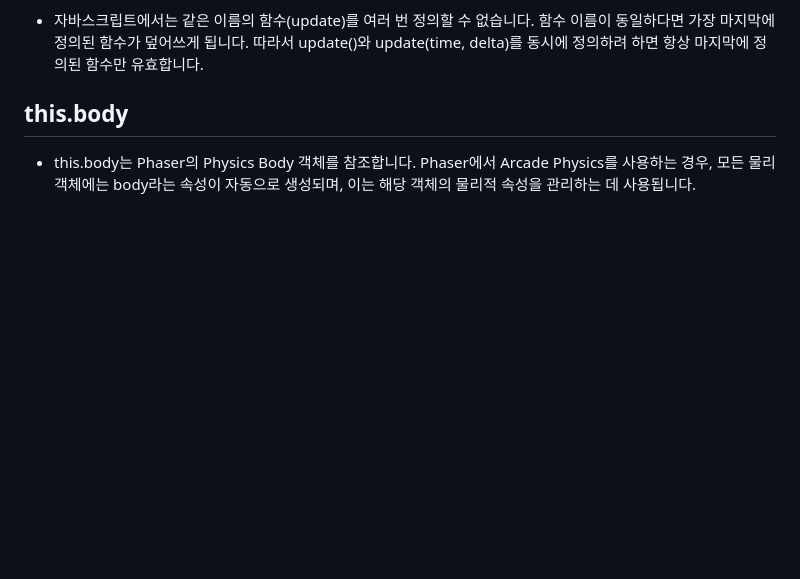
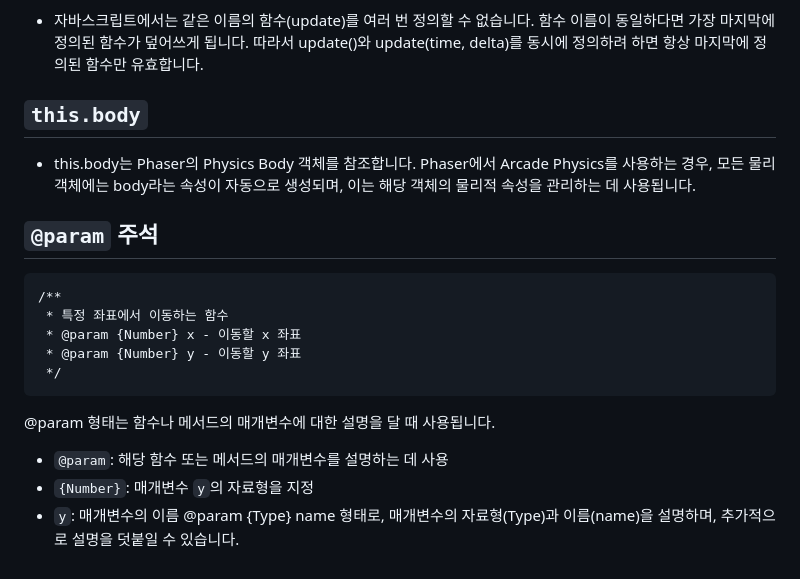
Before and after one commit to Shyde0812/ssajibang, a Markdown page: study_folder/Study-Note.md, the part around one of its changes. Drawn GitHub-style; blank space fills up the shorter version.

````diff
--- a/study_folder/Study-Note.md
+++ b/study_folder/Study-Note.md
@@ -216,5 +216,19 @@ scene.events.on("update" , (time, delta) => {
 
 - 자바스크립트에서는 같은 이름의 함수(update)를 여러 번 정의할 수 없습니다. 함수 이름이 동일하다면 가장 마지막에 정의된 함수가 덮어쓰게 됩니다. 따라서 update()와 update(time, delta)를 동시에 정의하려 하면 항상 마지막에 정의된 함수만 유효합니다.
 
-## this.body
+## `this.body`
 - this.body는 Phaser의 Physics Body 객체를 참조합니다. Phaser에서 Arcade Physics를 사용하는 경우, 모든 물리 객체에는 body라는 속성이 자동으로 생성되며, 이는 해당 객체의 물리적 속성을 관리하는 데 사용됩니다.
+
+## `@param` 주석
+```
+/**
+ * 특정 좌표에서 이동하는 함수
+ * @param {Number} x - 이동할 x 좌표
+ * @param {Number} y - 이동할 y 좌표
+ */
+```
+@param 형태는 함수나 메서드의 매개변수에 대한 설명을 달 때 사용됩니다.
+- `@param`: 해당 함수 또는 메서드의 매개변수를 설명하는 데 사용
+- `{Number}`: 매개변수 `y`의 자료형을 지정
+- `y`: 매개변수의 이름
+@param {Type} name 형태로, 매개변수의 자료형(Type)과 이름(name)을 설명하며, 추가적으로 설명을 덧붙일 수 있습니다.
````
Also changed, not shown: other parts of study_folder/Study-Note.md (+3 -3 lines).
